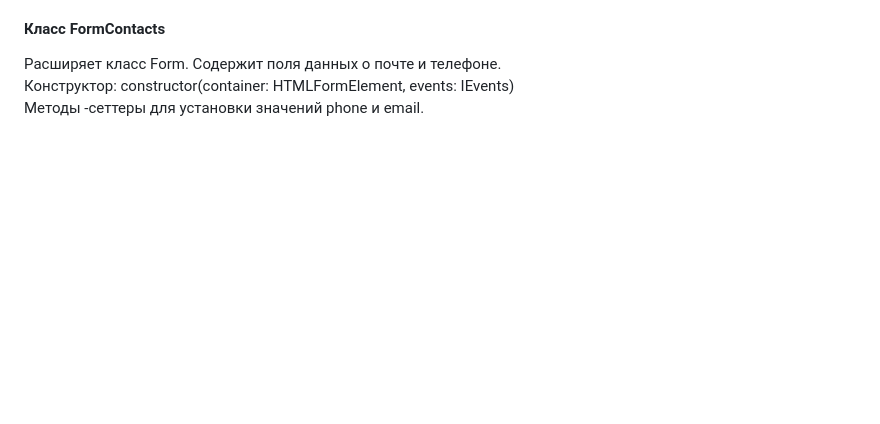
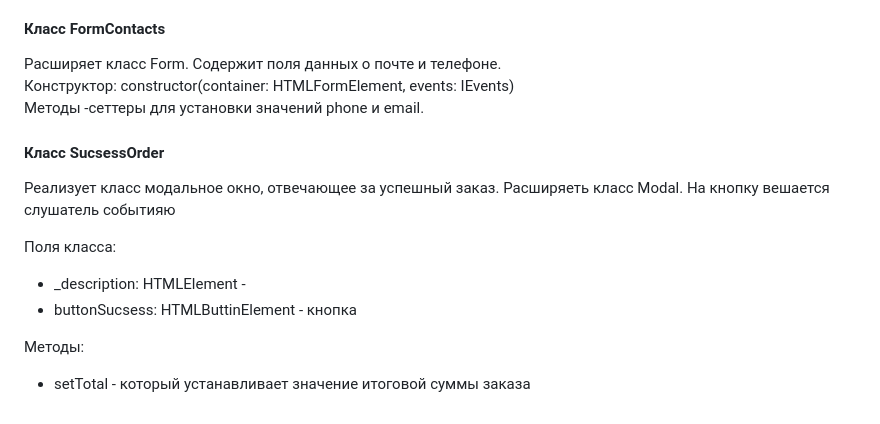
Before and after one commit to Megana150890/web-larek-frontend, a Markdown page: README.md, the part around the change. GitHub-like rendering; blank space fills up the shorter version.

Commit message:
сделаны классы формы и успешкной покупки

```diff
--- a/README.md
+++ b/README.md
@@ -245,3 +245,14 @@ export type TForm = IContacts & IPayment;
 Расширяет класс Form. Содержит поля данных о почте и телефоне.\
 Конструктор: constructor(container: HTMLFormElement, events: IEvents)\
 Методы -сеттеры  для установки значений phone и email.
+
+#### Класс SucsessOrder
+Реализует класс модальное окно, отвечающее за успешный заказ.
+Расширяеть класс Modal. На кнопку вешается слушатель событияю
+
+Поля класса:
+- _description: HTMLElement -
+- buttonSucsess: HTMLButtinElement - кнопка
+
+Методы:
+- setTotal -  который устанавливает значение итоговой суммы заказа
```
